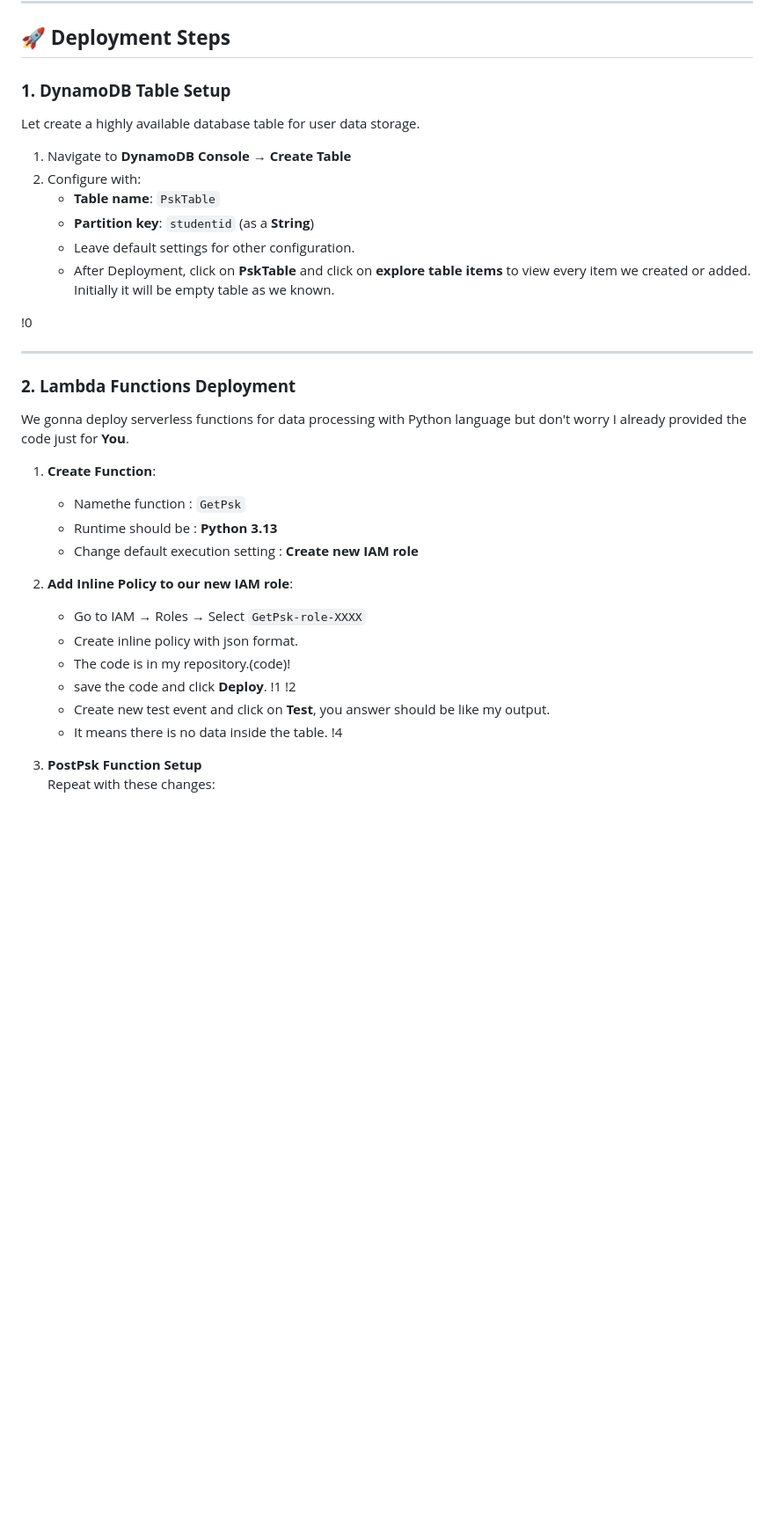
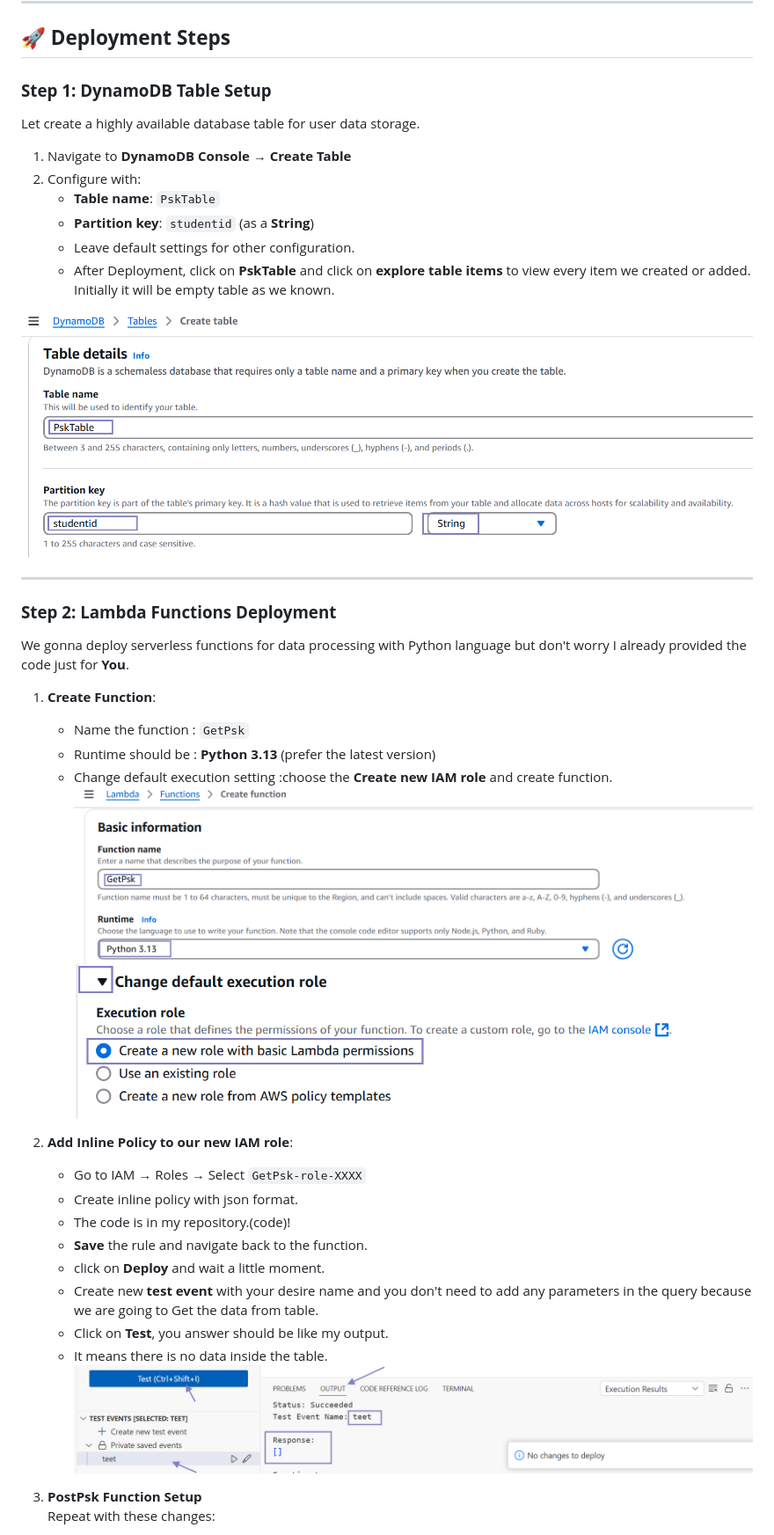
Before and after one commit to pyaesoekyaw/Serverless_web_page, a Markdown page: README.md, the part around one of its changes. Shown at 88% size. Drawn GitHub-style; blank space fills up the shorter version.

```diff
--- a/README.md
+++ b/README.md
@@ -25,7 +25,7 @@ This project implements a **fully serverless data management system** that allow
 
 ## 🚀 **Deployment Steps**
 
-### **1. DynamoDB Table Setup**
+### **Step 1: DynamoDB Table Setup**
 Let create a highly available database table for user data storage.
 1. Navigate to **DynamoDB Console** → **Create Table**
 2. Configure with:
@@ -34,28 +34,30 @@ Let create a highly available database table for user data storage.
    - Leave default settings for other configuration.
    - After Deployment, click on **PskTable** and click on **explore table items** to view every item we created or added. Initially it will be empty table as we known.
 
-!0
+![image](https://github.com/pyaesoekyaw/Serverless_web_page/blob/main/images/0000.png)
 
 ---
 
-### **2. Lambda Functions Deployment**
+### **Step 2: Lambda Functions Deployment**
 We gonna deploy serverless functions for data processing with Python language but don't worry I already provided the code just for **You**.
 
 1. **Create Function**:
-   - Namethe function : `GetPsk`
-   - Runtime should be : **Python 3.13**
-   - Change default execution setting : **Create new IAM role**
+   - Name the function : `GetPsk`
+   - Runtime should be : **Python 3.13** (prefer the latest version)
+   - Change default execution setting :choose the **Create new IAM role** and create function.
+![image](https://github.com/pyaesoekyaw/Serverless_web_page/blob/main/images/0001.png)
+![image](https://github.com/pyaesoekyaw/Serverless_web_page/blob/main/images/0002.png)
 
 2. **Add Inline Policy to our new IAM role**:
    - Go to IAM → Roles → Select `GetPsk-role-XXXX`
    - Create inline policy with json format.
    - The code is in my repository.(code)!
-   - save the code and click **Deploy**.
-!1
-!2
-   - Create new test event and click on **Test**, you answer should be like my output.
+   - **Save** the rule and navigate back to the function.
+   - click on **Deploy** and wait a little moment.
+   - Create new **test event** with your desire name and you don't need to add any parameters in the query because we are going to Get the data from table.
+   - Click on **Test**, you answer should be like my output.
    - It means there is no data inside the table.
-!4
+![image](https://github.com/pyaesoekyaw/Serverless_web_page/blob/main/images/0004.png)
 
 3. **PostPsk Function Setup**
 Repeat with these changes:
```
Also changed, not shown: other parts of README.md (+18 -16 lines).
